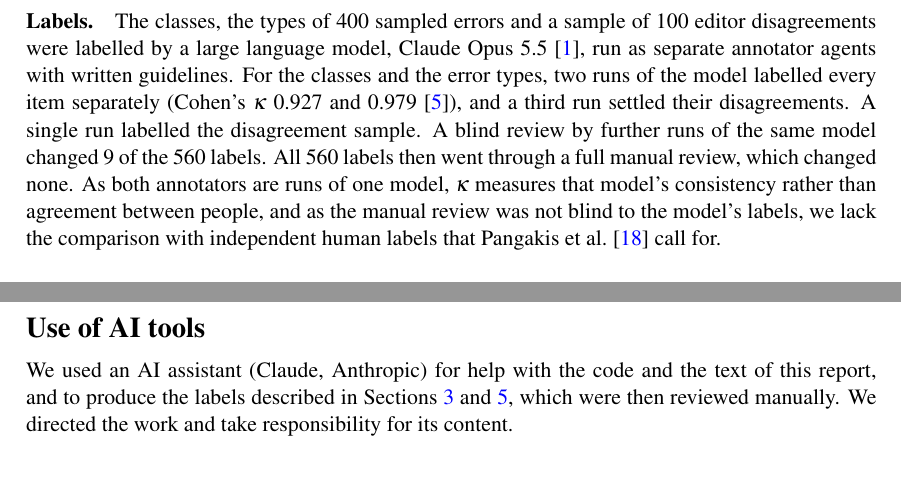
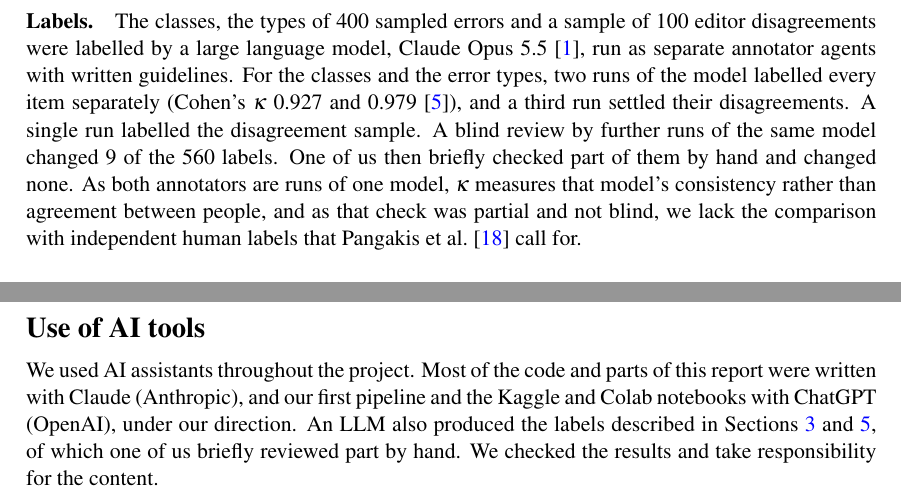
Before and after one commit to Ace3Z/coverage-context-convention, a LaTeX paper (report/main.tex): two parts of pages 3 and 9 of 9, joined at a grey line, cut so that both start at the same text. Compiled offline with pdfLaTeX.

Commit message:
Report: brief manual review, honest AI use, extraction script wording

```diff
--- a/report/main.tex
+++ b/report/main.tex
@@ -170,9 +170,9 @@
 agents with written guidelines. For the classes and the error types, two runs of the model labelled every item
 separately (Cohen's $\kappa$ \NClassKappa{} and \NErrKappa{} \cite{cohen1960}), and a third run settled their
 disagreements. A single run labelled the disagreement sample. A blind review by further runs of the same model changed
-\NPReviewChanged{} of the \NPReviewItems{} labels. All \NPReviewItems{} labels then went through a full manual
-review, which changed none. As both annotators are runs of one model, $\kappa$ measures that model's consistency rather
-than agreement between people, and as the manual review was not blind to the model's labels, we lack the comparison with independent
+\NPReviewChanged{} of the \NPReviewItems{} labels. One of us then briefly checked part of them by hand
+and changed none. As both annotators are runs of one model, $\kappa$ measures that model's consistency rather
+than agreement between people, and as that check was partial and not blind, we lack the comparison with independent
 human labels that Pangakis et al.\ \cite{pangakis2023} call for.
 
 \section{Model training}\label{sec:training}
@@ -413,8 +413,9 @@
 \bibliography{references}}
 
 \section*{Use of AI tools}
-We used an AI assistant (Claude, Anthropic) for help with the code and the text of this report, and to produce the
-labels described in Sections~\ref{sec:prep} and~\ref{sec:eval}, which were then reviewed manually.
-We directed the work and take responsibility for its content.
+We used AI assistants throughout the project. Most of the code and parts of this report were written with Claude
+(Anthropic), and our first pipeline and the Kaggle and Colab notebooks with ChatGPT (OpenAI), under our direction.
+An LLM also produced the labels described in Sections~\ref{sec:prep} and~\ref{sec:eval}, of which one of us briefly
+reviewed part by hand. We checked the results and take responsibility for the content.
 
 \end{document}
```
Also changed, not shown: REPRODUCE.md (+6 -6 lines), README.md, report/main.tex (10 more changed lines).
